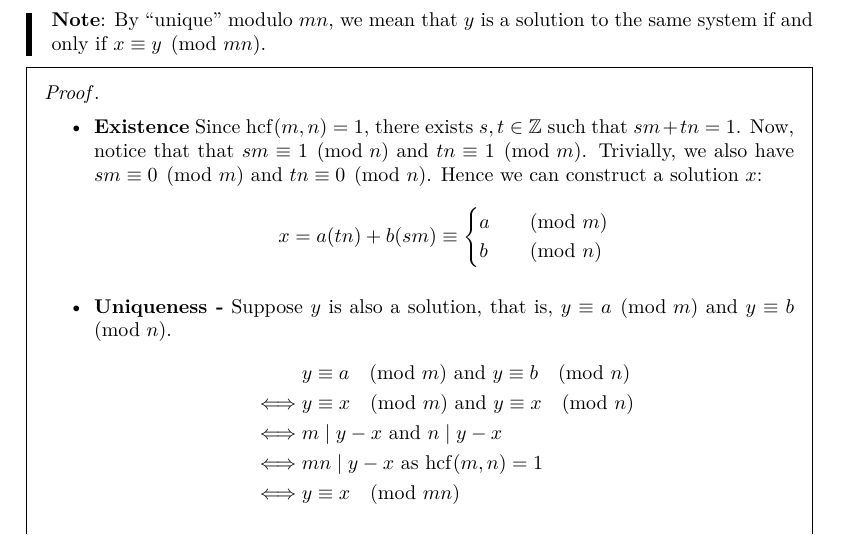
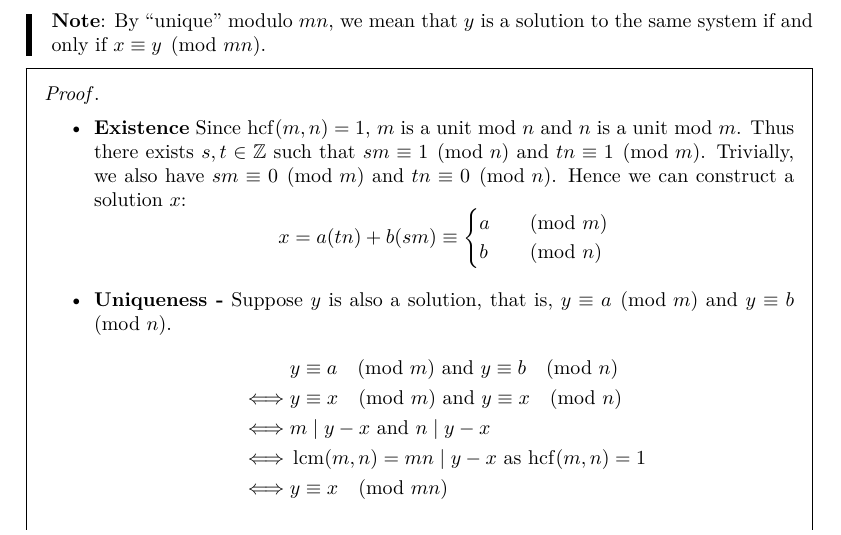
Before and after one commit to ras257/cam-notes, a LaTeX thesis (IA/michaelmas/NumbersAndSets/main.tex, which reads IA/michaelmas/NumbersAndSets/chapters/5-ModularArithmetic.tex): part of page 37 of 71, cut so that both start at the same text. Compiled offline with pdfLaTeX.

Commit message:
Update Chinese remainder theorem proof

```diff
--- a/IA/michaelmas/NumbersAndSets/chapters/5-ModularArithmetic.tex
+++ b/IA/michaelmas/NumbersAndSets/chapters/5-ModularArithmetic.tex
@@ -190,8 +190,8 @@ The Chinese Remainder Theorem can help us solve simultaneous congruences.
 \begin{proof}
   \begin{itemize}
     \item \textbf{Existence}
-      Since $\hcf(m, n) = 1$, there exists $s, t \in \Z$ such that $sm + tn = 1$.
-      Now, notice that that $sm \equiv 1 \pmod{n}$ and $tn \equiv 1 \pmod{m}$.
+      Since $\hcf(m, n) = 1$, $m$ is a unit mod $n$ and $n$ is a unit mod $m$.
+      Thus there exists $s, t \in \Z$ such that $sm \equiv 1 \pmod{n}$ and $tn \equiv 1 \pmod{m}$.
       Trivially, we also have $sm \equiv 0 \pmod{m}$ and $tn \equiv 0 \pmod{n}$.
       Hence we can construct a solution $x$:
       \[
@@ -206,7 +206,7 @@ The Chinese Remainder Theorem can help us solve simultaneous congruences.
         &y \equiv a \pmod{m} \text{ and } y \equiv b \pmod{n} \\
         \iff& y \equiv x \pmod{m} \text{ and } y\equiv x \pmod{n} \\
         \iff& m \mid y - x \text{ and } n \mid y - x \\
-        \iff& mn \mid y - x \text{ as $\hcf(m, n) = 1$} \\
+        \iff& \lcm(m, n) = mn \mid y - x \text{ as $\hcf(m, n) = 1$} \\
         \iff& y \equiv x \pmod{mn}
       \end{align*}
   \end{itemize}
```
